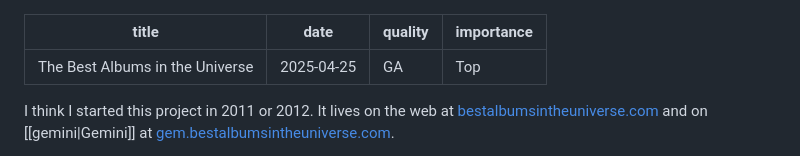
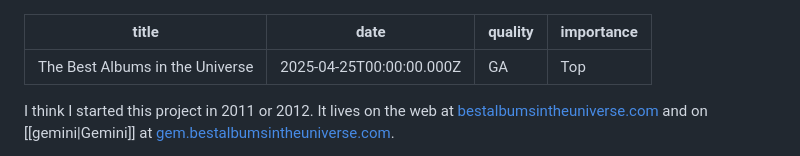
Before and after one commit to audiodude/travisbriggs.com, a Markdown page: garden/best albums in the universe.md, the part around one of its changes. Rendered like a GitHub page.

```diff
--- a/garden/best albums in the universe.md
+++ b/garden/best albums in the universe.md
@@ -1,6 +1,6 @@
 ---
 title: The Best Albums in the Universe
-date: 2025-04-25
+date: 2025-04-25T00:00:00.000Z
 quality: GA
 importance: Top
 ---
```
Also changed, not shown: other parts of garden/best albums in the universe.md (+1 -1 lines), garden/null-rail.md (+3 -3 lines).
